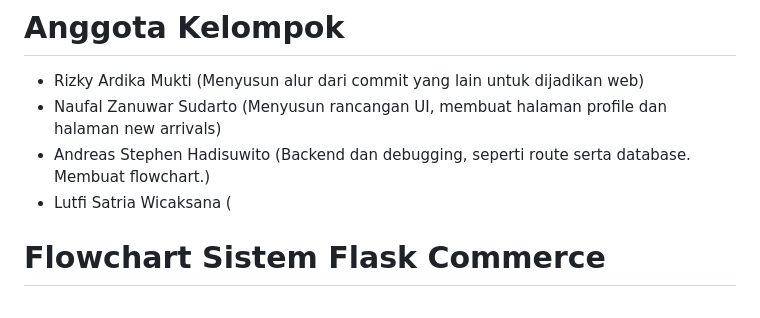
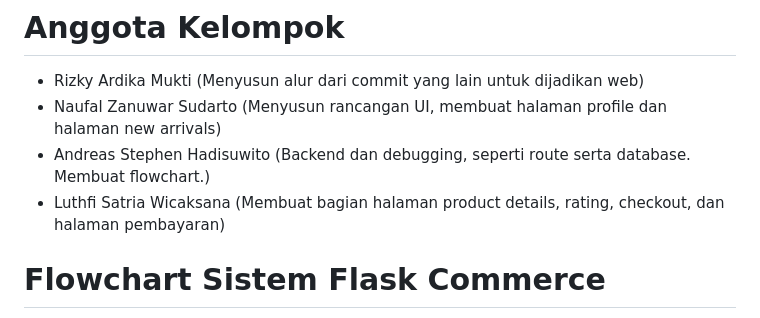
Before and after one commit to kampusriset/23g_flask_ecommerce, a Markdown page: README.md, the part around the change. Rendered like a GitHub page.

Commit message:
Correct name and role of Luthfi Satria Wicaksana

```diff
--- a/README.md
+++ b/README.md
@@ -14,7 +14,7 @@ Anda bisa cek video demo web nya disini https://youtu.be/grI7_5sbAJA
 - Rizky Ardika Mukti          (Menyusun alur dari commit yang lain untuk dijadikan web)
 - Naufal Zanuwar Sudarto      (Menyusun rancangan UI, membuat halaman profile dan halaman new arrivals)
 - Andreas Stephen Hadisuwito  (Backend dan debugging, seperti route serta database. Membuat flowchart.)
-- Lutfi Satria Wicaksana      (
+- Luthfi Satria Wicaksana     (Membuat bagian halaman product details, rating, checkout, dan halaman pembayaran)
 
 # Flowchart Sistem Flask Commerce
 
```
